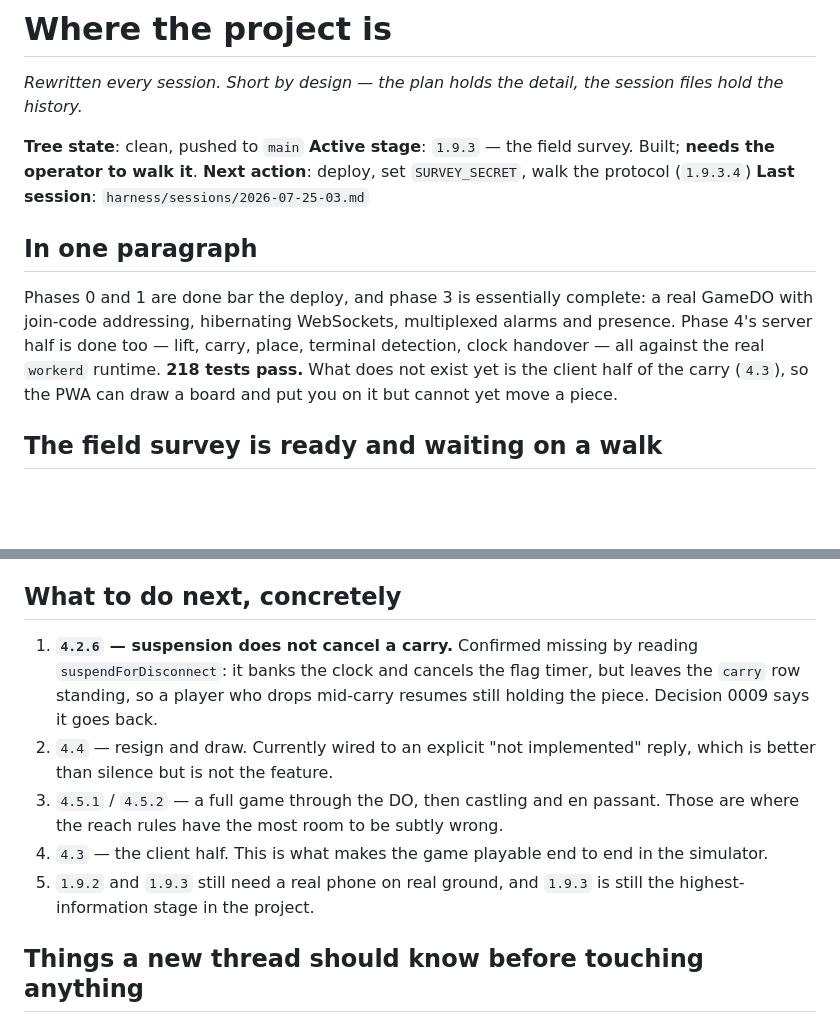
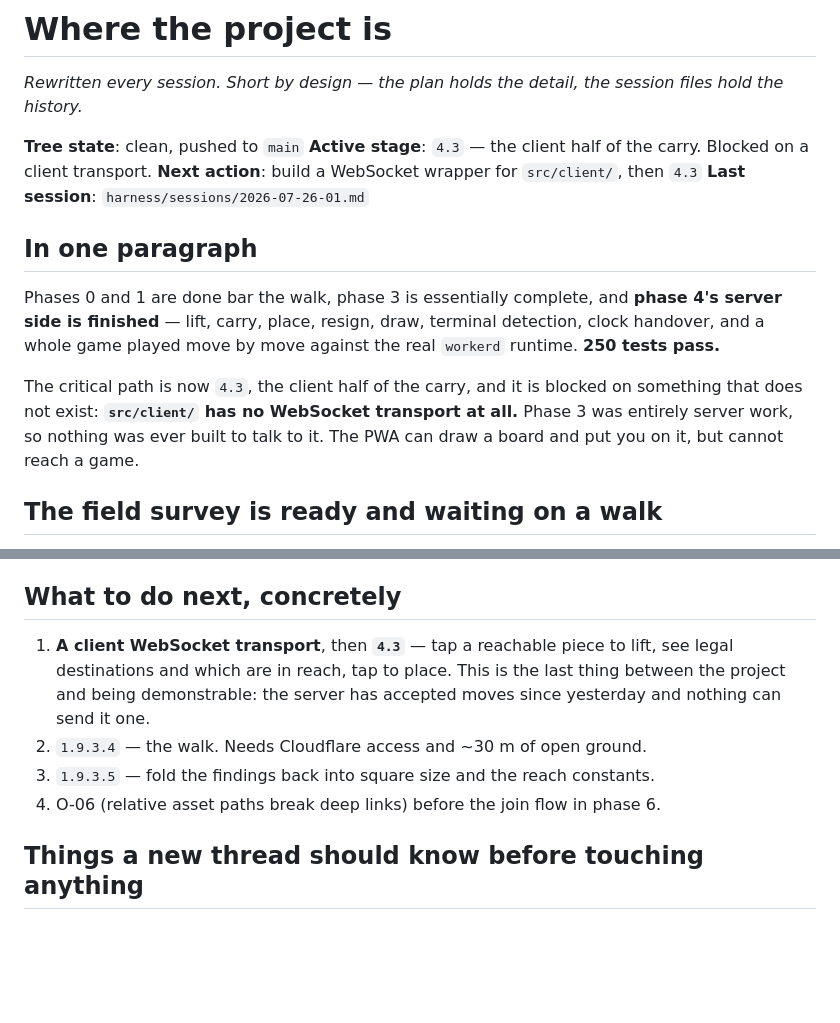
Before and after one commit to JEdward7777/Satellite-Chess, a Markdown page: harness/STATE.md, 2 parts joined by grey strips. Rendered like a GitHub page; blank space fills up the shorter version.

```diff
--- a/harness/STATE.md
+++ b/harness/STATE.md
@@ -4,18 +4,21 @@
 files hold the history.*
 
 **Tree state**: clean, pushed to `main`
-**Active stage**: `1.9.3` — the field survey. Built; **needs the operator to walk it**.
-**Next action**: deploy, set `SURVEY_SECRET`, walk the protocol (`1.9.3.4`)
-**Last session**: `harness/sessions/2026-07-25-03.md`
+**Active stage**: `4.3` — the client half of the carry. Blocked on a client transport.
+**Next action**: build a WebSocket wrapper for `src/client/`, then `4.3`
+**Last session**: `harness/sessions/2026-07-26-01.md`
 
 ## In one paragraph
 
-Phases 0 and 1 are done bar the deploy, and phase 3 is essentially complete: a
-real GameDO with join-code addressing, hibernating WebSockets, multiplexed alarms
-and presence. Phase 4's server half is done too — lift, carry, place, terminal
-detection, clock handover — all against the real `workerd` runtime. **218 tests
-pass.** What does not exist yet is the client half of the carry (`4.3`), so the
-PWA can draw a board and put you on it but cannot yet move a piece.
+Phases 0 and 1 are done bar the walk, phase 3 is essentially complete, and
+**phase 4's server side is finished** — lift, carry, place, resign, draw,
+terminal detection, clock handover, and a whole game played move by move against
+the real `workerd` runtime. **250 tests pass.**
+
+The critical path is now `4.3`, the client half of the carry, and it is blocked
+on something that does not exist: **`src/client/` has no WebSocket transport at
+all.** Phase 3 was entirely server work, so nothing was ever built to talk to it.
+The PWA can draw a board and put you on it, but cannot reach a game.
 
 ## The field survey is ready and waiting on a walk
 
@@ -44,18 +47,13 @@ wasted trip is not discovered afterwards.
 
 ## What to do next, concretely
 
-1. **`4.2.6` — suspension does not cancel a carry.** Confirmed missing by reading
-   `suspendForDisconnect`: it banks the clock and cancels the flag timer, but
-   leaves the `carry` row standing, so a player who drops mid-carry resumes still
-   holding the piece. Decision 0009 says it goes back.
-2. `4.4` — resign and draw. Currently wired to an explicit "not implemented"
-   reply, which is better than silence but is not the feature.
-3. `4.5.1` / `4.5.2` — a full game through the DO, then castling and en passant.
-   Those are where the reach rules have the most room to be subtly wrong.
-4. `4.3` — the client half. This is what makes the game playable end to end in
-   the simulator.
-5. `1.9.2` and `1.9.3` still need a real phone on real ground, and `1.9.3` is
-   still the highest-information stage in the project.
+1. **A client WebSocket transport**, then **`4.3`** — tap a reachable piece to
+   lift, see legal destinations and which are in reach, tap to place. This is the
+   last thing between the project and being demonstrable: the server has accepted
+   moves since yesterday and nothing can send it one.
+2. `1.9.3.4` — the walk. Needs Cloudflare access and ~30 m of open ground.
+3. `1.9.3.5` — fold the findings back into square size and the reach constants.
+4. O-06 (relative asset paths break deep links) before the join flow in phase 6.
 
 ## Things a new thread should know before touching anything
 
```
Also changed, not shown: harness/sessions/2026-07-26-01.md (added, +85 -0 lines).
